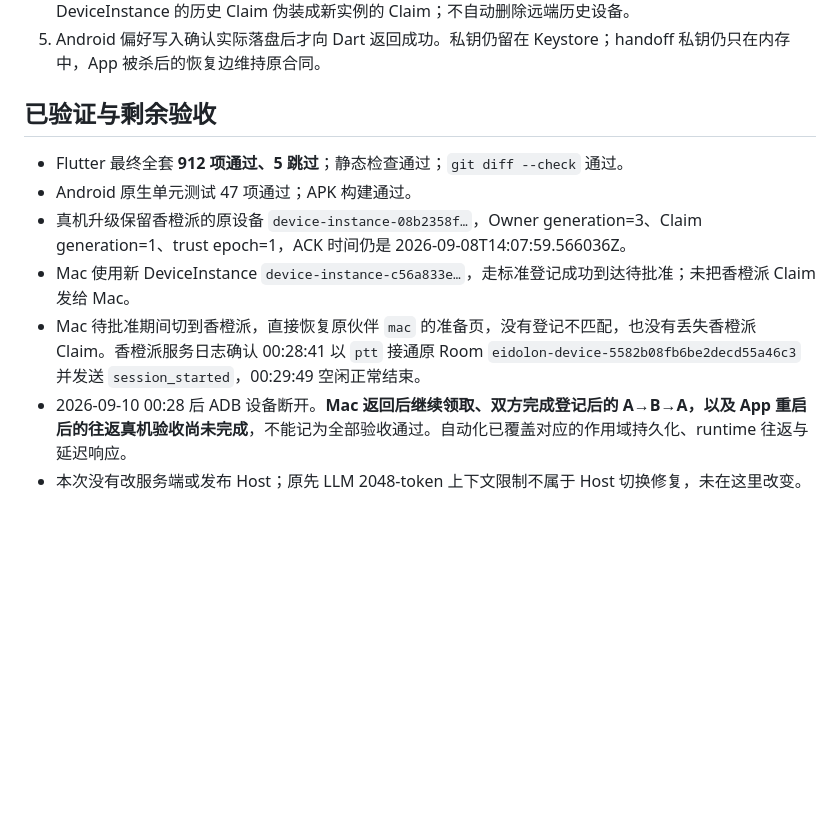
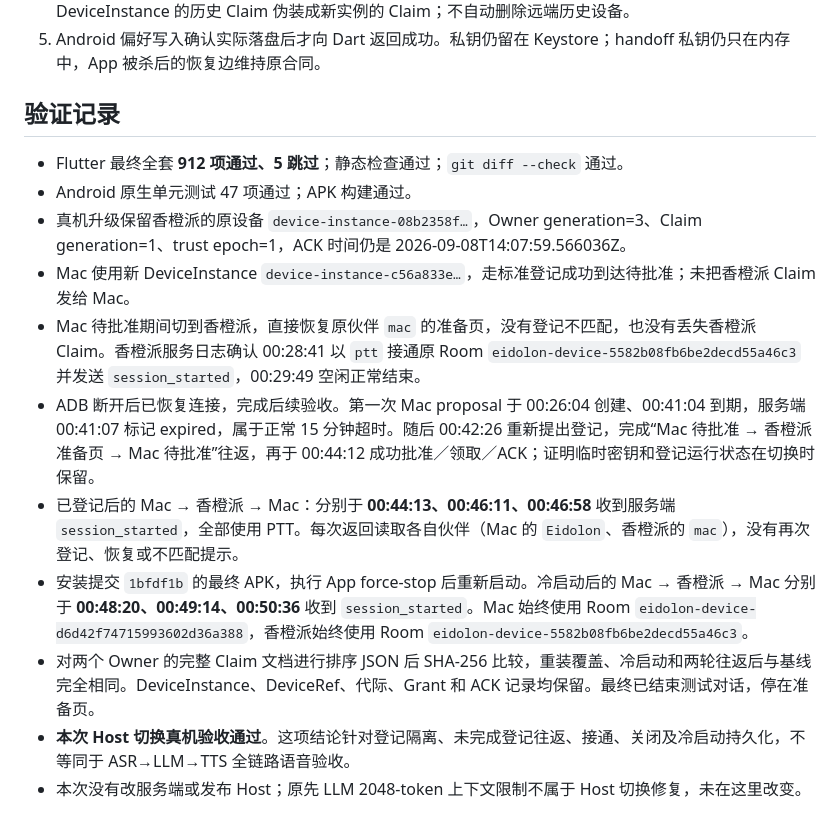
Before and after one commit to eidolon-os/eidolon_client_mobile, a Markdown page: docs/mobile-host-switching.md, the part around the change. GitHub-like rendering; blank space fills up the shorter version.

Commit message:
docs: record completed host switching device verification

```diff
--- a/docs/mobile-host-switching.md
+++ b/docs/mobile-host-switching.md
@@ -31,12 +31,16 @@ Controller 密钥、Host pin 和管理会话继续走原有管理链路。设备
 4. 其他 Owner 使用自己的新 operational key，按已有登记与 Owner 确认流程接入一次。不能把旧共享 DeviceInstance 的历史 Claim 伪装成新实例的 Claim；不自动删除远端历史设备。
 5. Android 偏好写入确认实际落盘后才向 Dart 返回成功。私钥仍留在 Keystore；handoff 私钥仍只在内存中，App 被杀后的恢复边维持原合同。
 
-## 已验证与剩余验收
+## 验证记录
 
 - Flutter 最终全套 **912 项通过、5 跳过**；静态检查通过；`git diff --check` 通过。
 - Android 原生单元测试 47 项通过；APK 构建通过。
 - 真机升级保留香橙派的原设备 `device-instance-08b2358f…`，Owner generation=3、Claim generation=1、trust epoch=1，ACK 时间仍是 2026-09-08T14:07:59.566036Z。
 - Mac 使用新 DeviceInstance `device-instance-c56a833e…`，走标准登记成功到达待批准；未把香橙派 Claim 发给 Mac。
 - Mac 待批准期间切到香橙派，直接恢复原伙伴 `mac` 的准备页，没有登记不匹配，也没有丢失香橙派 Claim。香橙派服务日志确认 00:28:41 以 `ptt` 接通原 Room `eidolon-device-5582b08fb6be2decd55a46c3` 并发送 `session_started`，00:29:49 空闲正常结束。
-- 2026-09-10 00:28 后 ADB 设备断开。**Mac 返回后继续领取、双方完成登记后的 A→B→A，以及 App 重启后的往返真机验收尚未完成**，不能记为全部验收通过。自动化已覆盖对应的作用域持久化、runtime 往返与延迟响应。
+- ADB 断开后已恢复连接，完成后续验收。第一次 Mac proposal 于 00:26:04 创建、00:41:04 到期，服务端 00:41:07 标记 expired，属于正常 15 分钟超时。随后 00:42:26 重新提出登记，完成“Mac 待批准 → 香橙派准备页 → Mac 待批准”往返，再于 00:44:12 成功批准／领取／ACK；证明临时密钥和登记运行状态在切换时保留。
+- 已登记后的 Mac → 香橙派 → Mac：分别于 **00:44:13、00:46:11、00:46:58** 收到服务端 `session_started`，全部使用 PTT。每次返回读取各自伙伴（Mac 的 `Eidolon`、香橙派的 `mac`），没有再次登记、恢复或不匹配提示。
+- 安装提交 `1bfdf1b` 的最终 APK，执行 App force-stop 后重新启动。冷启动后的 Mac → 香橙派 → Mac 分别于 **00:48:20、00:49:14、00:50:36** 收到 `session_started`。Mac 始终使用 Room `eidolon-device-d6d42f74715993602d36a388`，香橙派始终使用 Room `eidolon-device-5582b08fb6be2decd55a46c3`。
+- 对两个 Owner 的完整 Claim 文档进行排序 JSON 后 SHA-256 比较，重装覆盖、冷启动和两轮往返后与基线完全相同。DeviceInstance、DeviceRef、代际、Grant 和 ACK 记录均保留。最终已结束测试对话，停在准备页。
+- **本次 Host 切换真机验收通过**。这项结论针对登记隔离、未完成登记往返、接通、关闭及冷启动持久化，不等同于 ASR→LLM→TTS 全链路语音验收。
 - 本次没有改服务端或发布 Host；原先 LLM 2048-token 上下文限制不属于 Host 切换修复，未在这里改变。
```
